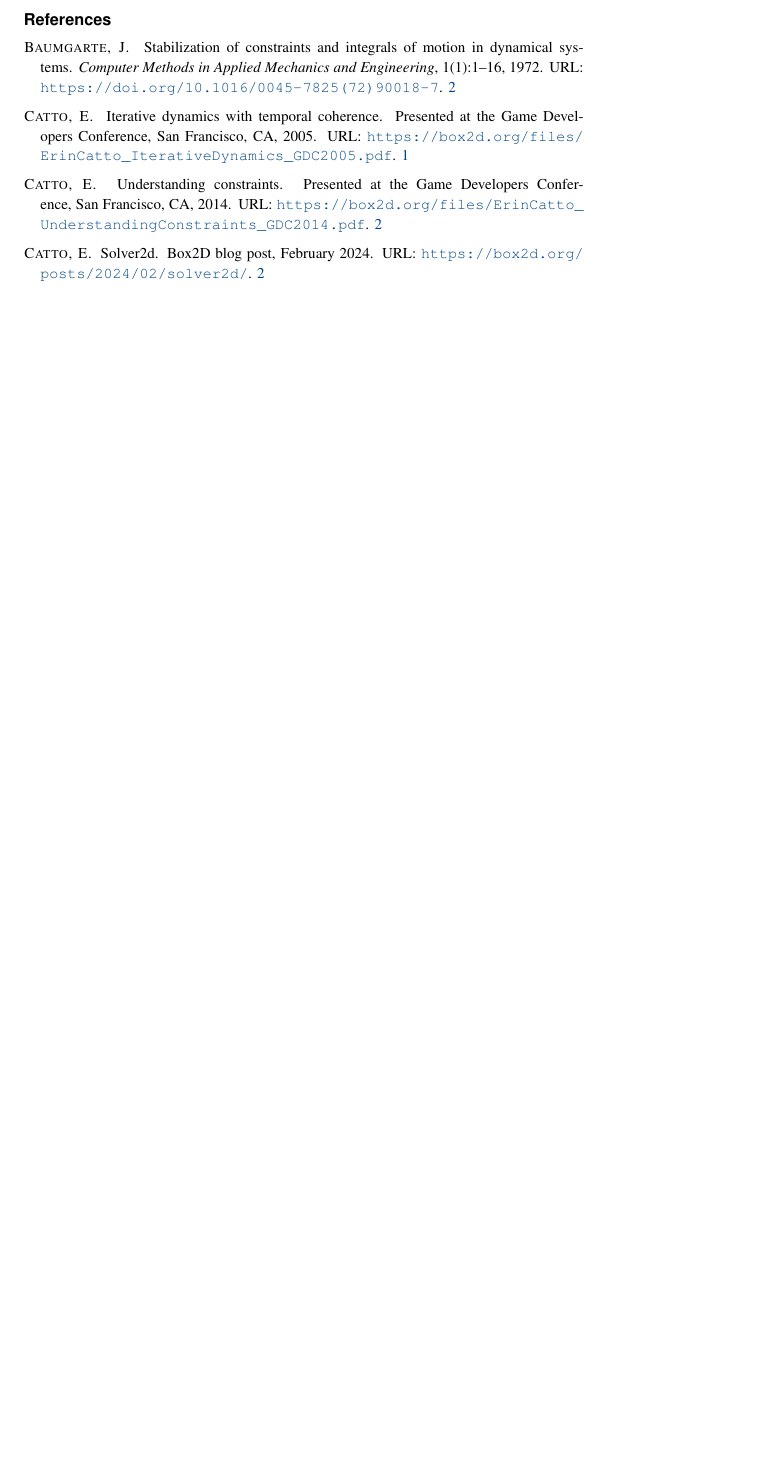
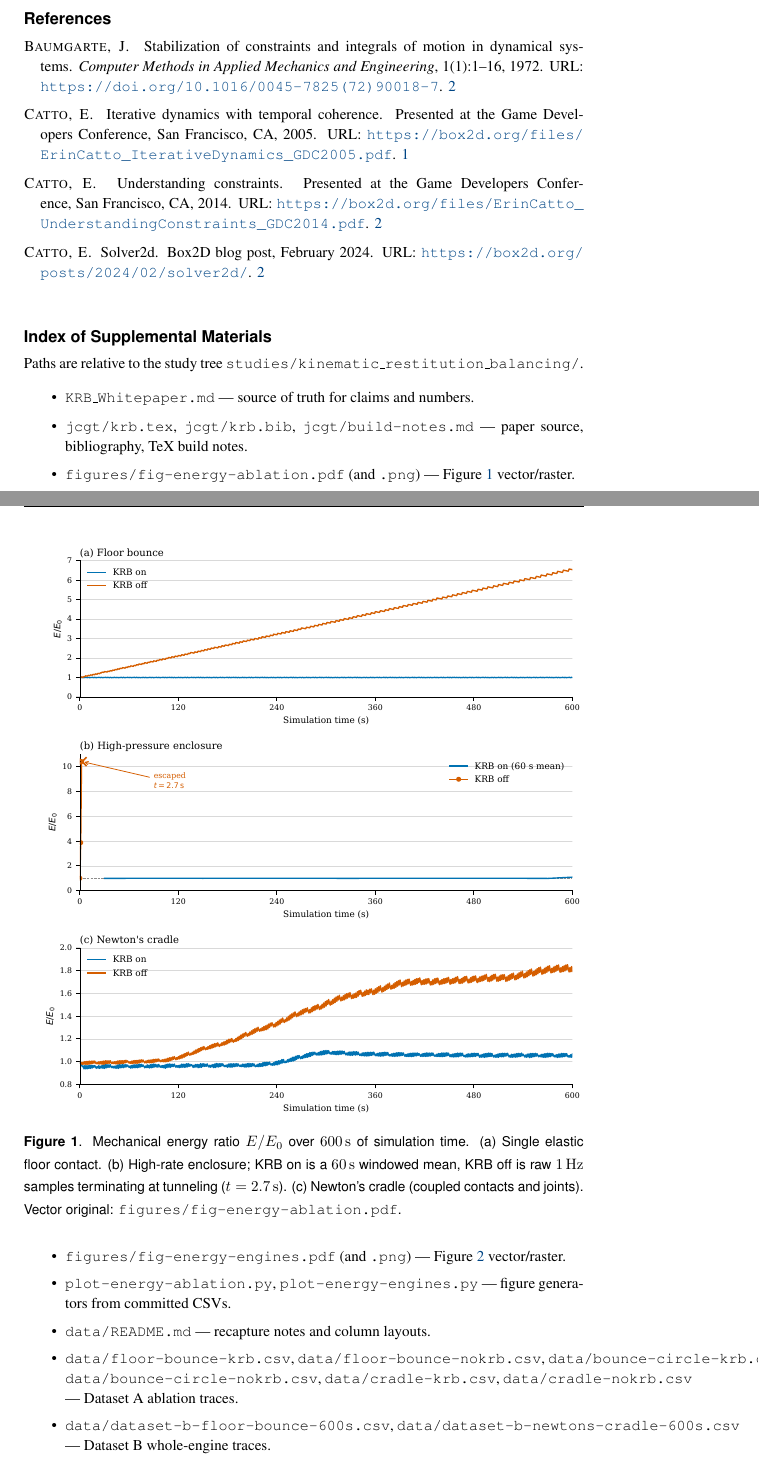
Before and after one commit to JSideris/Gearbox2D, a LaTeX document (studies/kinematic_restitution_balancing/jcgt/krb.tex): part of page 5 of 6 before the commit and two parts of pages 5 and 6 of 8 after it, the two joined at a grey line, cut so that both start at the same text, the shorter picture padded with empty space. Compiled offline with pdfLaTeX.

Commit message:
decomposer: complete phase 'Figures and supplemental index'

```diff
--- a/studies/kinematic_restitution_balancing/jcgt/krb.tex
+++ b/studies/kinematic_restitution_balancing/jcgt/krb.tex
@@ -167,0 +173,4 @@ During the velocity solve, use the stored bias; Component~A's $-\mathrm{forceVn}
+\begin{figure}[htb]
+  \centering
+  \includegraphics[width=\columnwidth]{../figures/fig-energy-ablation.pdf}
+  \caption{Mechanical energy ratio $E/E_0$ over $600\,\mathrm{s}$ of simulation time. (a)~Single elastic floor contact. (b)~High-rate enclosure; KRB on is a $60\,\mathrm{s}$ windowed mean, KRB off is raw $1\,\mathrm{Hz}$ samples terminating at tunneling ($t = 2.7\,\mathrm{s}$). (c)~Newton's cradle (coupled contacts and joints). Vector original: \texttt{figures/fig-energy-ablation.pdf}.}
@@ -168,6 +184,26 @@ During the velocity solve, use the stored bias; Component~A's $-\mathrm{forceVn}
+  \label{fig:engines}
+\end{figure}
+
 \small
 \bibliographystyle{jcgt}
 \bibliography{krb}
+
+\section*{Index of Supplemental Materials}
+
+Paths are relative to the study tree \texttt{studies/kinematic\_restitution\_balancing/}.
+
+\begin{itemize}
+\item \texttt{KRB\_Whitepaper.md} --- source of truth for claims and numbers.
+\item \texttt{jcgt/krb.tex}, \texttt{jcgt/krb.bib}, \texttt{jcgt/build-notes.md} --- paper source, bibliography, TeX build notes.
+\item \texttt{figures/fig-energy-ablation.pdf} (and \texttt{.png}) --- Figure~\ref{fig:ablation} vector/raster.
+\item \texttt{figures/fig-energy-engines.pdf} (and \texttt{.png}) --- Figure~\ref{fig:engines} vector/raster.
+\item \texttt{plot-energy-ablation.py}, \texttt{plot-energy-engines.py} --- figure generators from committed CSVs.
+\item \texttt{data/README.md} --- recapture notes and column layouts.
+\item \texttt{data/floor-bounce-krb.csv}, \texttt{data/floor-bounce-nokrb.csv}, \texttt{data/bounce-circle-krb.csv}, \texttt{data/bounce-circle-nokrb.csv}, \texttt{data/cradle-krb.csv}, \texttt{data/cradle-nokrb.csv} --- Dataset~A ablation traces.
+\item \texttt{data/dataset-b-floor-bounce-600s.csv}, \texttt{data/dataset-b-newtons-cradle-600s.csv} --- Dataset~B whole-engine traces.
+\item \texttt{data/dataset-c/cradle-krb.csv}, \texttt{data/dataset-c/bounce-circle-krb.csv} --- Dataset~C $8\,\mathrm{h}$ traces (no figure).
+\item \texttt{log-energy.cpp} --- headless logger for Datasets~A and~C.
+\end{itemize}
 
 \section*{Author Contact Information}
 
```
Also changed, not shown: studies/kinematic_restitution_balancing/jcgt/build-notes.md (+12 -1 lines), studies/kinematic_restitution_balancing/figures/fig-energy-ablation.pdf, studies/kinematic_restitution_balancing/figures/fig-energy-engines.pdf, studies/kinematic_restitution_balancing/jcgt/krb.pdf, studies/kinematic_restitution_balancing/jcgt/krb.tex (12 more changed lines), 2 other files.
